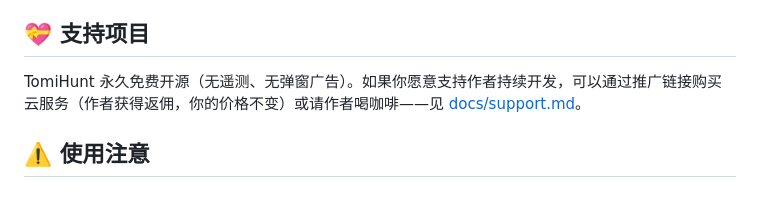
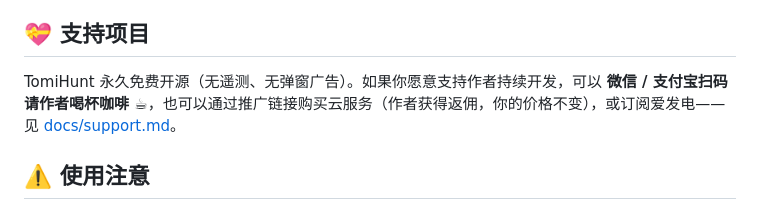
Before and after one commit to xxwj225-James/tomi-job-hunt, a Markdown page: README.md, the part around the change. Rendered like a GitHub page.

Commit message:
docs: add WeChat/Alipay QR codes to support page

```diff
--- a/README.md
+++ b/README.md
@@ -116,7 +116,7 @@ npm run build -w extension
 
 ## 💝 支持项目
 
-TomiHunt 永久免费开源（无遥测、无弹窗广告）。如果你愿意支持作者持续开发，可以通过推广链接购买云服务（作者获得返佣，你的价格不变）或请作者喝咖啡——见 [docs/support.md](docs/support.md)。
+TomiHunt 永久免费开源（无遥测、无弹窗广告）。如果你愿意支持作者持续开发，可以 **微信 / 支付宝扫码请作者喝杯咖啡 ☕**，也可以通过推广链接购买云服务（作者获得返佣，你的价格不变），或订阅爱发电——见 [docs/support.md](docs/support.md)。
 
 ## ⚠️ 使用注意
 
```
Also changed, not shown: docs/support.md (+7 -1 lines), docs/images/alipay-donate.jpg (added), docs/images/wechat-donate.jpg (added).
